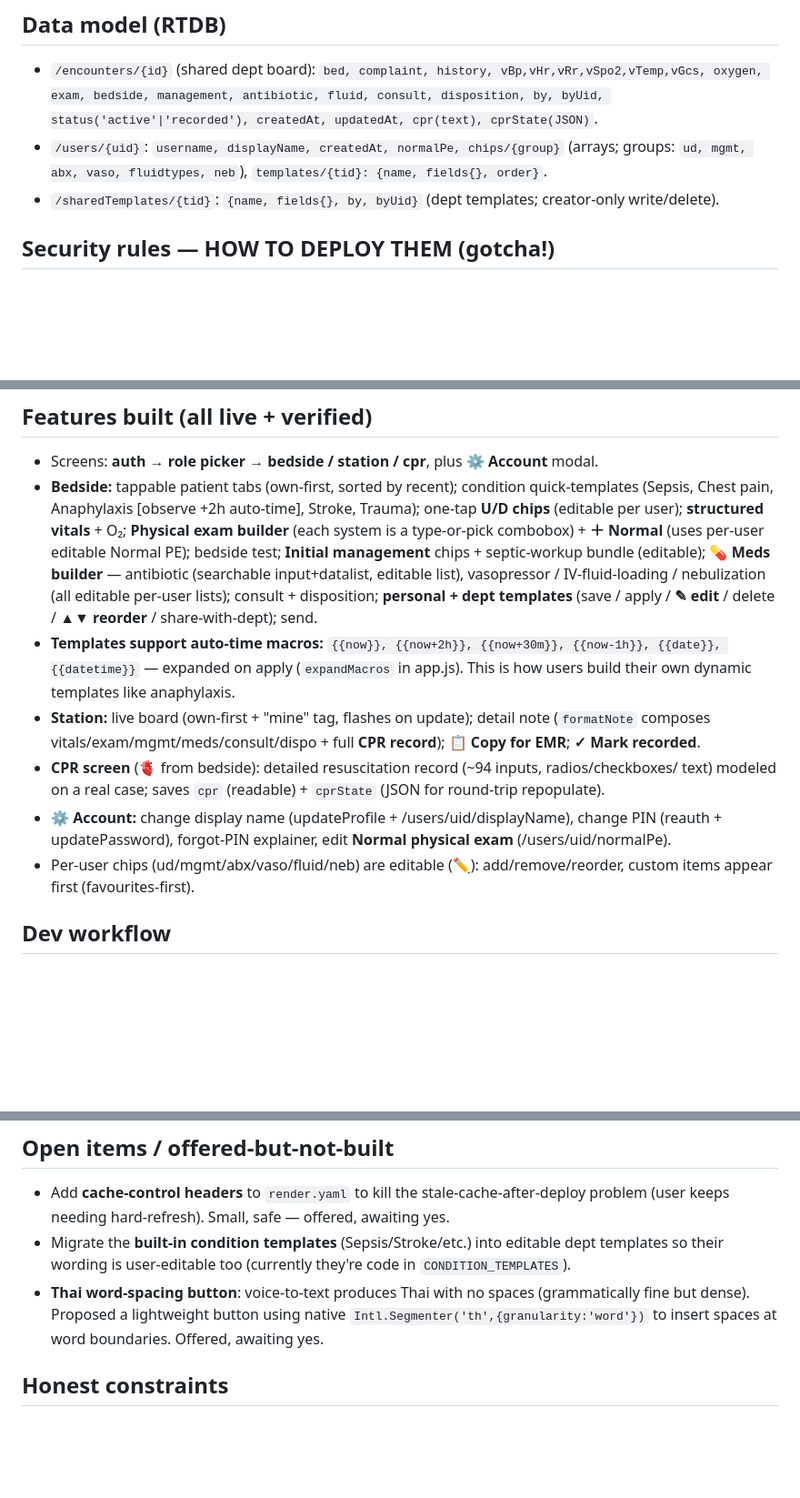
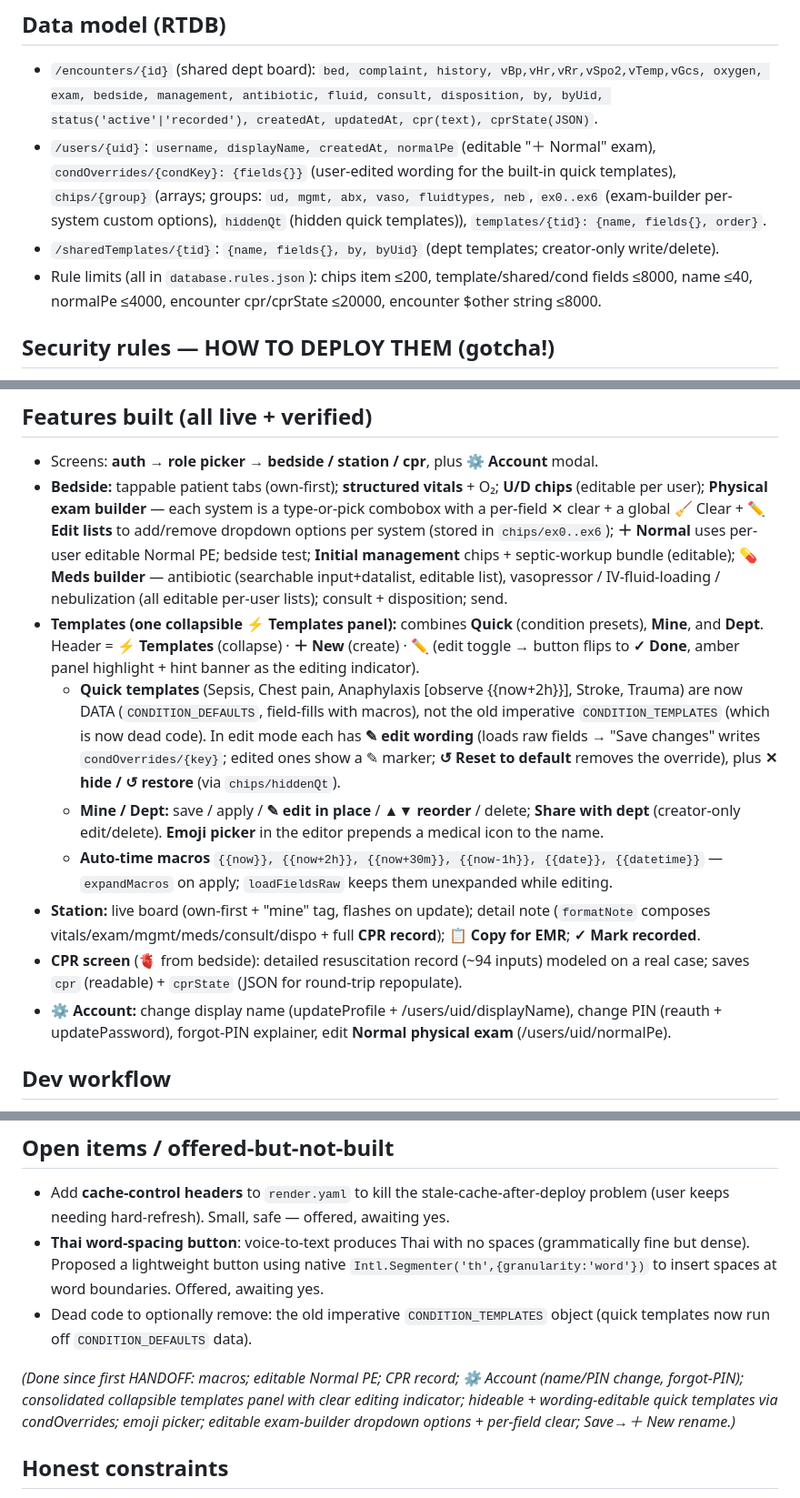
Before and after one commit to inwkoki/emrreccord, a Markdown page: HANDOFF.md, 3 parts joined by grey strips. Shown at 91% size. Rendered like a GitHub page; blank space fills up the shorter version.

Commit message:
Update HANDOFF.md to current feature set
Reflects: consolidated collapsible templates panel with editing indicator,
hideable + wording-editable quick templates (condOverrides), emoji picker,
editable exam-builder options + per-field clear, editable Normal PE, macros,
CPR record, account settings; updated data model, rule limits, and open items.

Co-Authored-By: Claude Opus 4.8 <noreply@anthropic.com>

```diff
--- a/HANDOFF.md
+++ b/HANDOFF.md
@@ -32,10 +32,14 @@ copy into the hospital EMR — no retyping. Plus a dedicated **CPR/resuscitation
 - `/encounters/{id}` (shared dept board): `bed, complaint, history, vBp,vHr,vRr,vSpo2,vTemp,vGcs,
   oxygen, exam, bedside, management, antibiotic, fluid, consult, disposition, by, byUid,
   status('active'|'recorded'), createdAt, updatedAt, cpr(text), cprState(JSON)`.
-- `/users/{uid}`: `username, displayName, createdAt, normalPe,
-  chips/{group}` (arrays; groups: `ud, mgmt, abx, vaso, fluidtypes, neb`),
+- `/users/{uid}`: `username, displayName, createdAt, normalPe` (editable "＋ Normal" exam),
+  `condOverrides/{condKey}: {fields{}}` (user-edited wording for the built-in quick templates),
+  `chips/{group}` (arrays; groups: `ud, mgmt, abx, vaso, fluidtypes, neb`, `ex0..ex6`
+  (exam-builder per-system custom options), `hiddenQt` (hidden quick templates)),
   `templates/{tid}: {name, fields{}, order}`.
 - `/sharedTemplates/{tid}`: `{name, fields{}, by, byUid}` (dept templates; creator-only write/delete).
+- Rule limits (all in `database.rules.json`): chips item ≤200, template/shared/cond fields ≤8000,
+  name ≤40, normalPe ≤4000, encounter cpr/cprState ≤20000, encounter $other string ≤8000.
 
 ## Security rules — HOW TO DEPLOY THEM (gotcha!)
 `database.rules.json` is the **source of truth** but is **NOT auto-deployed**. There's no Firebase
@@ -49,26 +53,34 @@ CLI login here. **Rules are published manually in the Firebase console via Claud
 
 ## Features built (all live + verified)
 - Screens: **auth → role picker → bedside / station / cpr**, plus **⚙️ Account** modal.
-- **Bedside:** tappable patient tabs (own-first, sorted by recent); condition quick-templates
-  (Sepsis, Chest pain, Anaphylaxis [observe +2h auto-time], Stroke, Trauma); one-tap **U/D chips**
-  (editable per user); **structured vitals** + O₂; **Physical exam builder** (each system is a
-  type-or-pick combobox) + **＋ Normal** (uses per-user editable Normal PE); bedside test;
+- **Bedside:** tappable patient tabs (own-first); **structured vitals** + O₂; **U/D chips**
+  (editable per user); **Physical exam builder** — each system is a type-or-pick combobox with a
+  per-field ✕ clear + a global 🧹 Clear + **✏️ Edit lists** to add/remove dropdown options per
+  system (stored in `chips/ex0..ex6`); **＋ Normal** uses per-user editable Normal PE; bedside test;
   **Initial management** chips + septic-workup bundle (editable); **💊 Meds builder** — antibiotic
   (searchable input+datalist, editable list), vasopressor / IV-fluid-loading / nebulization
-  (all editable per-user lists); consult + disposition; **personal + dept templates**
-  (save / apply / **✎ edit** / delete / **▲▼ reorder** / share-with-dept); send.
-- **Templates support auto-time macros:** `{{now}}, {{now+2h}}, {{now+30m}}, {{now-1h}}, {{date}},
-  {{datetime}}` — expanded on apply (`expandMacros` in app.js). This is how users build their own
-  dynamic templates like anaphylaxis.
+  (all editable per-user lists); consult + disposition; send.
+- **Templates (one collapsible ⚡ Templates panel):** combines **Quick** (condition presets),
+  **Mine**, and **Dept**. Header = **⚡ Templates** (collapse) · **＋ New** (create) · **✏️**
+  (edit toggle → button flips to **✓ Done**, amber panel highlight + hint banner as the editing
+  indicator).
+  - **Quick templates** (Sepsis, Chest pain, Anaphylaxis [observe {{now+2h}}], Stroke, Trauma) are
+    now DATA (`CONDITION_DEFAULTS`, field-fills with macros), not the old imperative
+    `CONDITION_TEMPLATES` (which is now dead code). In edit mode each has **✎ edit wording**
+    (loads raw fields → "Save changes" writes `condOverrides/{key}`; edited ones show a ✎ marker;
+    **↺ Reset to default** removes the override), plus **✕ hide / ↺ restore** (via `chips/hiddenQt`).
+  - **Mine / Dept:** save / apply / **✎ edit in place** / **▲▼ reorder** / delete;
+    **Share with dept** (creator-only edit/delete). **Emoji picker** in the editor prepends a
+    medical icon to the name.
+  - **Auto-time macros** `{{now}}, {{now+2h}}, {{now+30m}}, {{now-1h}}, {{date}}, {{datetime}}` —
+    `expandMacros` on apply; `loadFieldsRaw` keeps them unexpanded while editing.
 - **Station:** live board (own-first + "mine" tag, flashes on update); detail note (`formatNote`
   composes vitals/exam/mgmt/meds/consult/dispo + full **CPR record**); **📋 Copy for EMR**;
   **✓ Mark recorded**.
-- **CPR screen** (🫀 from bedside): detailed resuscitation record (~94 inputs, radios/checkboxes/
-  text) modeled on a real case; saves `cpr` (readable) + `cprState` (JSON for round-trip repopulate).
+- **CPR screen** (🫀 from bedside): detailed resuscitation record (~94 inputs) modeled on a real
+  case; saves `cpr` (readable) + `cprState` (JSON for round-trip repopulate).
 - **⚙️ Account:** change display name (updateProfile + /users/uid/displayName), change PIN
   (reauth + updatePassword), forgot-PIN explainer, edit **Normal physical exam** (/users/uid/normalPe).
-- Per-user chips (ud/mgmt/abx/vaso/fluid/neb) are editable (✏️): add/remove/reorder, custom items
-  appear first (favourites-first).
 
 ## Dev workflow
 - **Local test:** `cd emrreccord && python -m http.server 8765`, open `http://localhost:8765`.
@@ -85,11 +97,16 @@ CLI login here. **Rules are published manually in the Firebase console via Claud
 ## Open items / offered-but-not-built
 - Add **cache-control headers** to `render.yaml` to kill the stale-cache-after-deploy problem (user
   keeps needing hard-refresh). Small, safe — offered, awaiting yes.
-- Migrate the **built-in condition templates** (Sepsis/Stroke/etc.) into editable dept templates so
-  their wording is user-editable too (currently they're code in `CONDITION_TEMPLATES`).
 - **Thai word-spacing button**: voice-to-text produces Thai with no spaces (grammatically fine but
   dense). Proposed a lightweight button using native `Intl.Segmenter('th',{granularity:'word'})` to
   insert spaces at word boundaries. Offered, awaiting yes.
+- Dead code to optionally remove: the old imperative `CONDITION_TEMPLATES` object (quick templates
+  now run off `CONDITION_DEFAULTS` data).
+
+_(Done since first HANDOFF: macros; editable Normal PE; CPR record; ⚙️ Account (name/PIN change,
+forgot-PIN); consolidated collapsible templates panel with clear editing indicator; hideable +
+wording-editable quick templates via condOverrides; emoji picker; editable exam-builder dropdown
+options + per-field clear; Save→＋ New rename.)_
 
 ## Honest constraints
 Prototype — **NOT** a certified/HIPAA/PDPA-compliant EMR. `/encounters` is a shared board readable/
```
